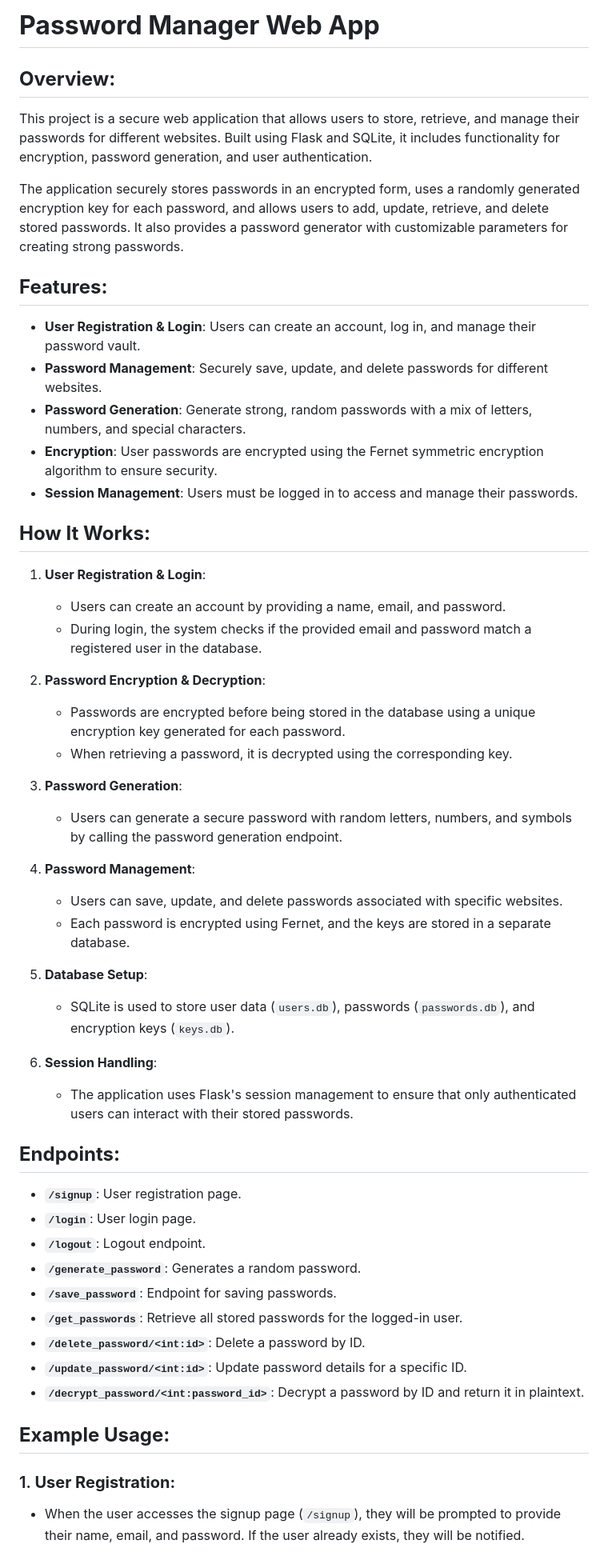
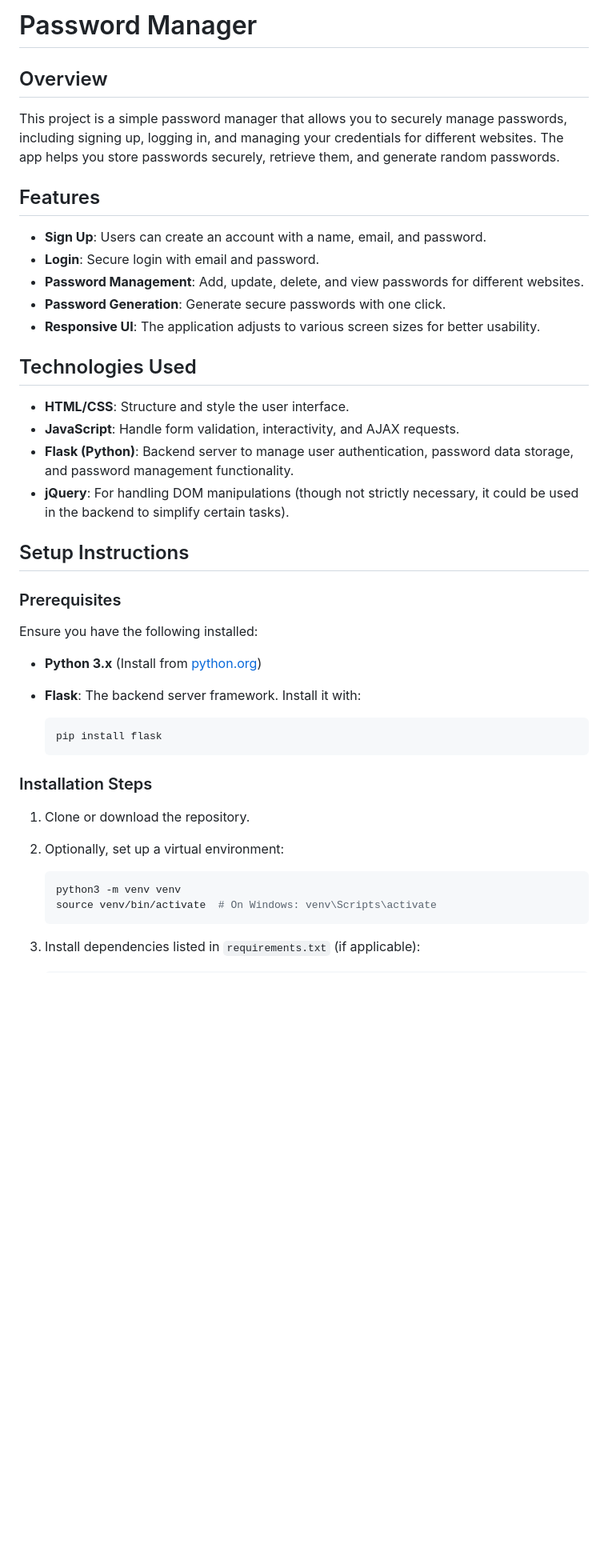
Before and after one commit to Bosaif39/password-manager-web-app, a Markdown page: README.md, the part around one of its changes. Shown at 80% size. Rendered like a GitHub page; blank space fills up the shorter version.

````diff
--- a/README.md
+++ b/README.md
@@ -1,55 +1,46 @@
 
-# **Password Manager Web App**
+# Password Manager
 
-## **Overview:**
-This project is a secure web application that allows users to store, retrieve, and manage their passwords for different websites. Built using Flask and SQLite, it includes functionality for encryption, password generation, and user authentication.
+## Overview
 
-The application securely stores passwords in an encrypted form, uses a randomly generated encryption key for each password, and allows users to add, update, retrieve, and delete stored passwords. It also provides a password generator with customizable parameters for creating strong passwords.
+This project is a simple password manager that allows you to securely manage passwords, including signing up, logging in, and managing your credentials for different websites. The app helps you store passwords securely, retrieve them, and generate random passwords.
 
-## **Features:**
-- **User Registration & Login**: Users can create an account, log in, and manage their password vault.
-- **Password Management**: Securely save, update, and delete passwords for different websites.
-- **Password Generation**: Generate strong, random passwords with a mix of letters, numbers, and special characters.
-- **Encryption**: User passwords are encrypted using the Fernet symmetric encryption algorithm to ensure security.
-- **Session Management**: Users must be logged in to access and manage their passwords.
+## Features
 
-## **How It Works:**
+* **Sign Up**: Users can create an account with a name, email, and password.
+* **Login**: Secure login with email and password.
+* **Password Management**: Add, update, delete, and view passwords for different websites.
+* **Password Generation**: Generate secure passwords with one click.
+* **Responsive UI**: The application adjusts to various screen sizes for better usability.
 
-1. **User Registration & Login**:
-   - Users can create an account by providing a name, email, and password.
-   - During login, the system checks if the provided email and password match a registered user in the database.
+## Technologies Used
 
-2. **Password Encryption & Decryption**:
-   - Passwords are encrypted before being stored in the database using a unique encryption key generated for each password.
-   - When retrieving a password, it is decrypted using the corresponding key.
+* **HTML/CSS**: Structure and style the user interface.
+* **JavaScript**: Handle form validation, interactivity, and AJAX requests.
+* **Flask (Python)**: Backend server to manage user authentication, password data storage, and password management functionality.
+* **jQuery**: For handling DOM manipulations (though not strictly necessary, it could be used in the backend to simplify certain tasks).
 
-3. **Password Generation**:
-   - Users can generate a secure password with random letters, numbers, and symbols by calling the password generation endpoint.
+## Setup Instructions
 
-4. **Password Management**:
-   - Users can save, update, and delete passwords associated with specific websites.
-   - Each password is encrypted using Fernet, and the keys are stored in a separate database.
+### Prerequisites
 
-5. **Database Setup**:
-   - SQLite is used to store user data (`users.db`), passwords (`passwords.db`), and encryption keys (`keys.db`).
+Ensure you have the following installed:
 
-6. **Session Handling**:
-   - The application uses Flask's session management to ensure that only authenticated users can interact with their stored passwords.
+* **Python 3.x** (Install from [python.org](https://www.python.org/downloads/))
+* **Flask**: The backend server framework. Install it with:
 
-## **Endpoints:**
+  ```bash
+  pip install flask
+  ```
 
-- **`/signup`**: User registration page.
-- **`/login`**: User login page.
-- **`/logout`**: Logout endpoint.
-- **`/generate_password`**: Generates a random password.
-- **`/save_password`**: Endpoint for saving passwords.
-- **`/get_passwords`**: Retrieve all stored passwords for the logged-in user.
-- **`/delete_password/<int:id>`**: Delete a password by ID.
-- **`/update_password/<int:id>`**: Update password details for a specific ID.
-- **`/decrypt_password/<int:password_id>`**: Decrypt a password by ID and return it in plaintext.
+### Installation Steps
 
-## **Example Usage:**
+1. Clone or download the repository.
+2. Optionally, set up a virtual environment:
 
-### 1. **User Registration:**
-- When the user accesses the signup page (`/signup`), they will be prompted to provide their name, email, and password. If the user already exists, they will be notified.
+   ```bash
+   python3 -m venv venv
+   source venv/bin/activate  # On Windows: venv\Scripts\activate
+   ```
+3. Install dependencies listed in `requirements.txt` (if applicable):
 
````
Also changed, not shown: other parts of README.md (+55 -65 lines).
